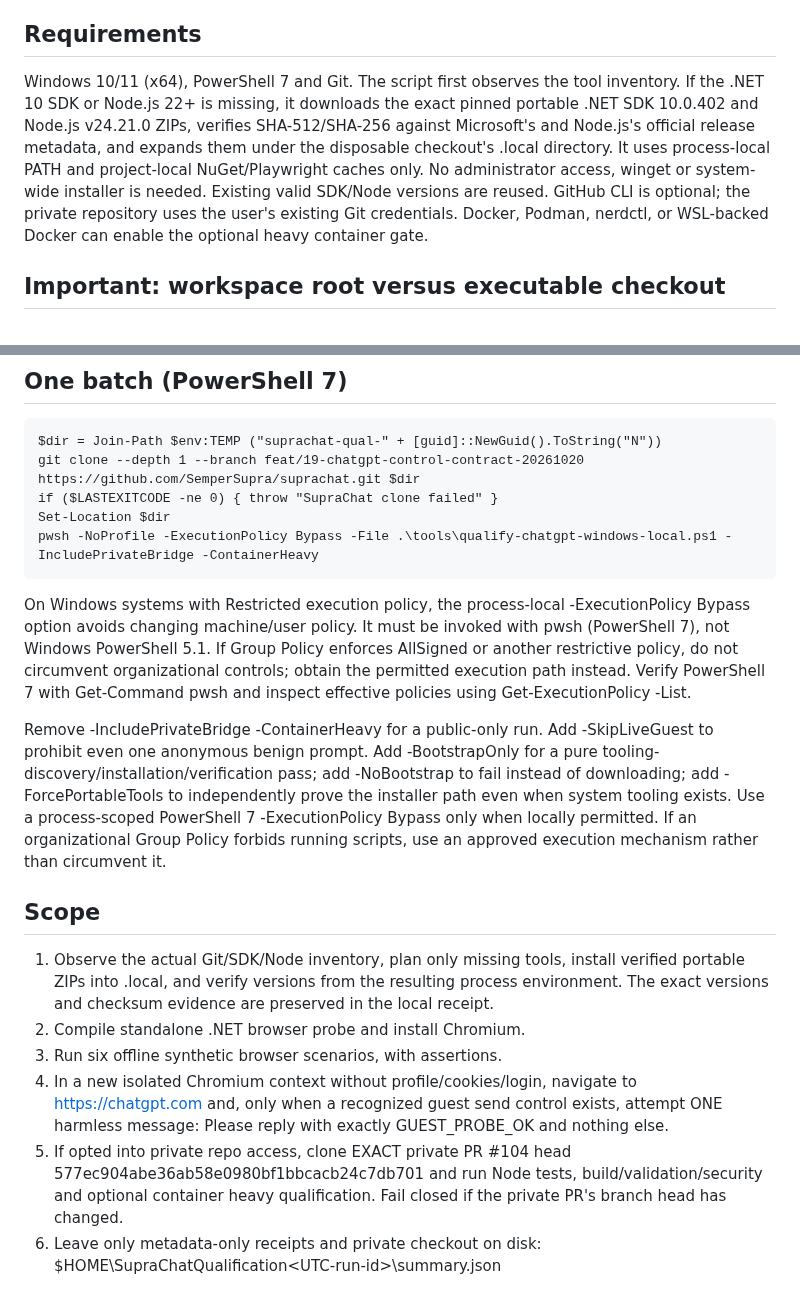
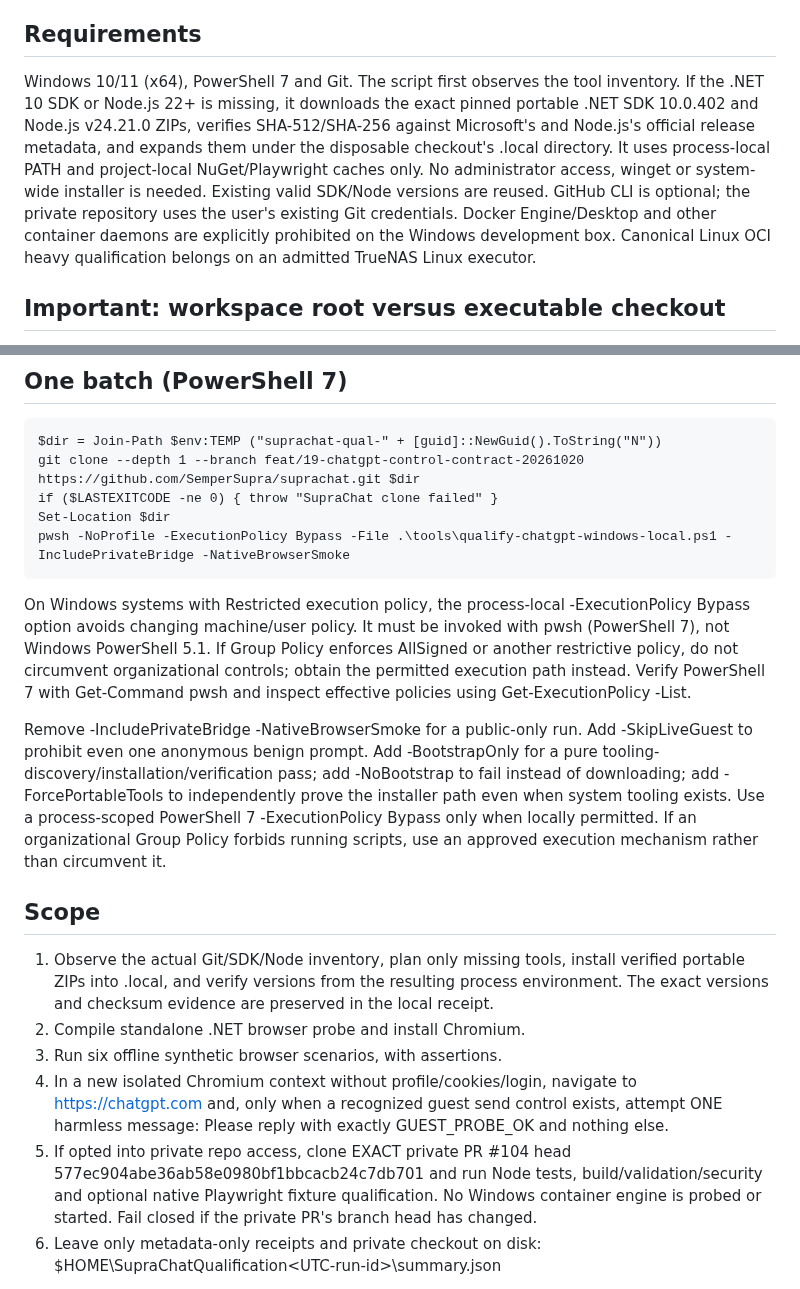
Before and after one commit to SemperSupra/suprachat, a Markdown page: docs/windows-local-chatgpt-qualification.md, 2 parts joined by grey strips. GitHub-like rendering.

Commit message:
docs(#19): prohibit Windows container-daemon provisioning and decouple native smoke

```diff
--- a/docs/windows-local-chatgpt-qualification.md
+++ b/docs/windows-local-chatgpt-qualification.md
@@ -5,7 +5,7 @@ an unattended agent, account use, credential transfer or GitHub write.
 
 ## Requirements
 
-Windows 10/11 (x64), PowerShell 7 and Git. The script first observes the tool inventory. If the .NET 10 SDK or Node.js 22+ is missing, it downloads the exact pinned portable .NET SDK 10.0.402 and Node.js v24.21.0 ZIPs, verifies SHA-512/SHA-256 against Microsoft's and Node.js's official release metadata, and expands them under the disposable checkout's .local directory. It uses process-local PATH and project-local NuGet/Playwright caches only. No administrator access, winget or system-wide installer is needed. Existing valid SDK/Node versions are reused. GitHub CLI is optional; the private repository uses the user's existing Git credentials. Docker, Podman, nerdctl, or WSL-backed Docker can enable the optional heavy container gate.
+Windows 10/11 (x64), PowerShell 7 and Git. The script first observes the tool inventory. If the .NET 10 SDK or Node.js 22+ is missing, it downloads the exact pinned portable .NET SDK 10.0.402 and Node.js v24.21.0 ZIPs, verifies SHA-512/SHA-256 against Microsoft's and Node.js's official release metadata, and expands them under the disposable checkout's .local directory. It uses process-local PATH and project-local NuGet/Playwright caches only. No administrator access, winget or system-wide installer is needed. Existing valid SDK/Node versions are reused. GitHub CLI is optional; the private repository uses the user's existing Git credentials. Docker Engine/Desktop and other container daemons are explicitly prohibited on the Windows development box. Canonical Linux OCI heavy qualification belongs on an admitted TrueNAS Linux executor.
 
 ## Important: workspace root versus executable checkout
 
@@ -29,11 +29,11 @@ maintained in docs/windows-local-repeatability-contract.md.
     git clone --depth 1 --branch feat/19-chatgpt-control-contract-20261020 https://github.com/SemperSupra/suprachat.git $dir
     if ($LASTEXITCODE -ne 0) { throw "SupraChat clone failed" }
     Set-Location $dir
-    pwsh -NoProfile -ExecutionPolicy Bypass -File .\tools\qualify-chatgpt-windows-local.ps1 -IncludePrivateBridge -ContainerHeavy
+    pwsh -NoProfile -ExecutionPolicy Bypass -File .\tools\qualify-chatgpt-windows-local.ps1 -IncludePrivateBridge -NativeBrowserSmoke
 
 On Windows systems with Restricted execution policy, the process-local -ExecutionPolicy Bypass option avoids changing machine/user policy. It must be invoked with pwsh (PowerShell 7), not Windows PowerShell 5.1. If Group Policy enforces AllSigned or another restrictive policy, do not circumvent organizational controls; obtain the permitted execution path instead. Verify PowerShell 7 with Get-Command pwsh and inspect effective policies using Get-ExecutionPolicy -List.
 
-Remove -IncludePrivateBridge -ContainerHeavy for a public-only run. Add -SkipLiveGuest to prohibit even one anonymous benign prompt. Add -BootstrapOnly for a pure tooling-discovery/installation/verification pass; add -NoBootstrap to fail instead of downloading; add -ForcePortableTools to independently prove the installer path even when system tooling exists. Use a process-scoped PowerShell 7 -ExecutionPolicy Bypass only when locally permitted. If an organizational Group Policy forbids running scripts, use an approved execution mechanism rather than circumvent it.
+Remove -IncludePrivateBridge -NativeBrowserSmoke for a public-only run. Add -SkipLiveGuest to prohibit even one anonymous benign prompt. Add -BootstrapOnly for a pure tooling-discovery/installation/verification pass; add -NoBootstrap to fail instead of downloading; add -ForcePortableTools to independently prove the installer path even when system tooling exists. Use a process-scoped PowerShell 7 -ExecutionPolicy Bypass only when locally permitted. If an organizational Group Policy forbids running scripts, use an approved execution mechanism rather than circumvent it.
 
 ## Scope
 
@@ -46,7 +46,7 @@ Remove -IncludePrivateBridge -ContainerHeavy for a public-only run. Add -SkipLiv
    GUEST_PROBE_OK and nothing else.
 5. If opted into private repo access, clone EXACT private PR #104 head
    577ec904abe36ab58e0980bf1bbcacb24c7db701 and run Node tests,
-   build/validation/security and optional container heavy qualification.
+   build/validation/security and optional native Playwright fixture qualification. No Windows container engine is probed or started.
    Fail closed if the private PR's branch head has changed.
 6. Leave only metadata-only receipts and private checkout on disk:
    $HOME\SupraChatQualification\<UTC-run-id>\summary.json
```
